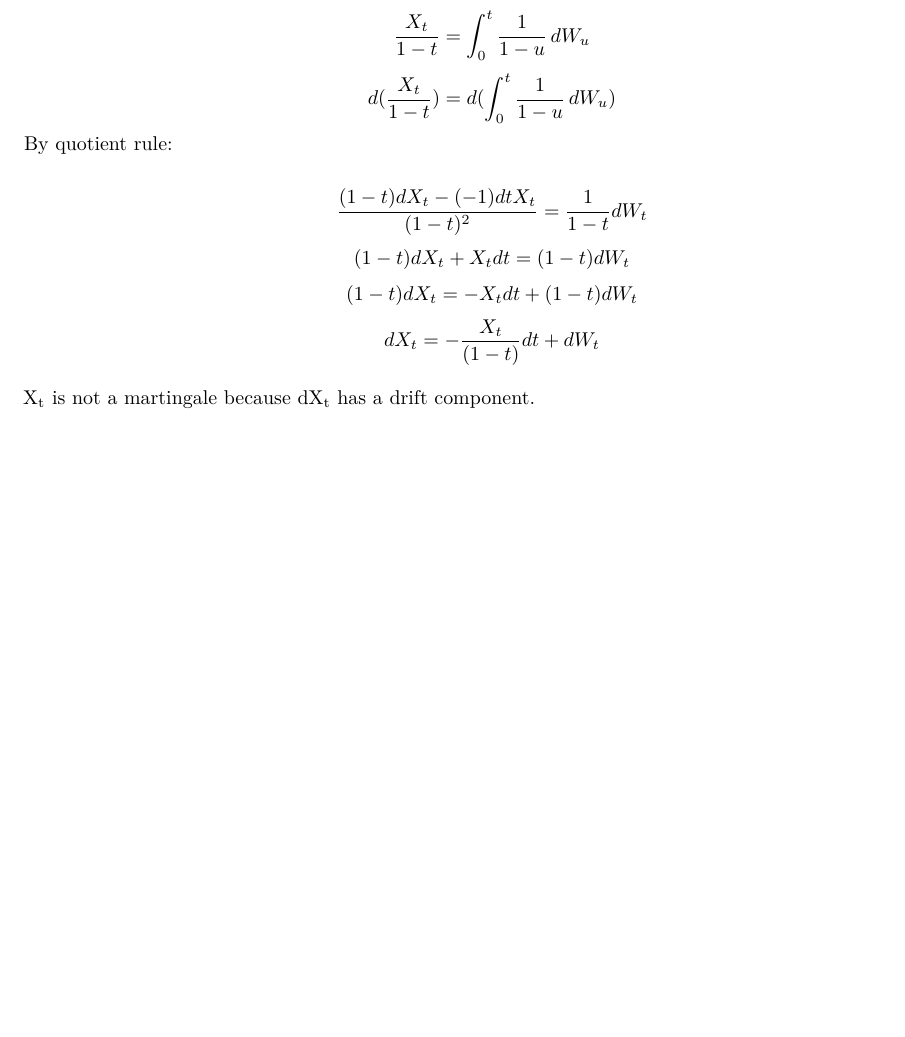
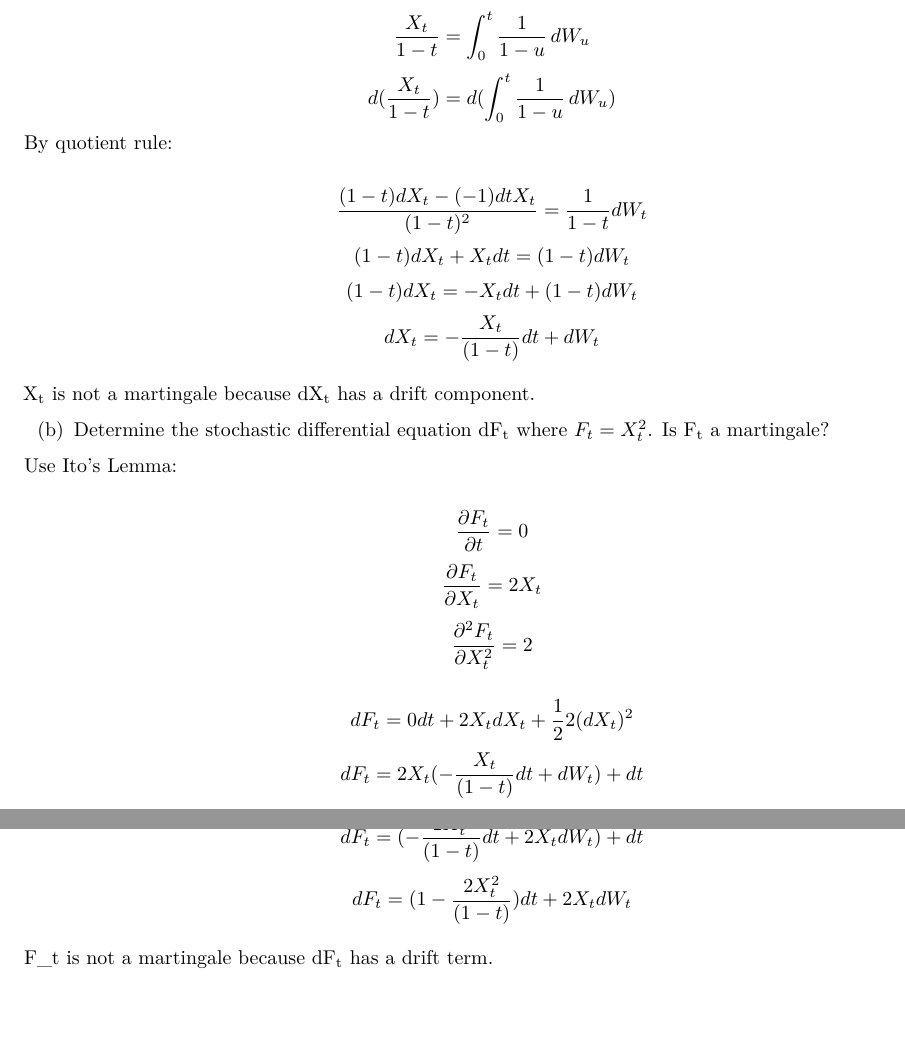
Before and after one commit to kdierkactuary/QFIQuant, an R Markdown document (Problem_1.Rmd): part of the page before the commit and two parts of pages 1 and 2 of 2 after it, the two joined at a grey line, cut so that both start at the same text, the shorter picture padded with empty space. Rendered offline with R 4.5, knitr and Pandoc, then LaTeX, with nearby package versions.

Commit message:
Solved problem 1(b).

```diff
--- a/Problem_1.Rmd
+++ b/Problem_1.Rmd
@@ -3,6 +3,7 @@ title: "Problem_1"
 output:
   pdf_document: default
   html_document: default
+  word_document: default
 ---
 
 # Problem 1
@@ -27,3 +28,18 @@ $$ (1-t)dX_t = -X_t dt + (1-t) dW_t $$
 $$ dX_t = -\frac{X_t}{(1-t)}dt+dW_t$$
 
 X~t~ is not a martingale because dX~t~ has a drift component.
+
+(b) Determine the stochastic differential equation dF~t~ where $F_t = X_t^2$. Is F~t~ a martingale?
+
+Use Ito's Lemma:
+
+$$ \frac{\partial F_t}{\partial t} = 0 $$
+$$ \frac{\partial F_t}{\partial X_t} = 2X_t $$
+$$ \frac{\partial^2 F_t}{\partial X_t^2} = 2$$
+
+$$ dF_t = 0 dt+2X_tdX_t+\frac{1}{2}2(dX_t)^2$$
+$$ dF_t = 2X_t(-\frac{X_t}{(1-t)}dt+dW_t)+dt$$
+$$ dF_t = (-\frac{2X_t^2}{(1-t)}dt+2X_tdW_t)+dt$$
+$$ dF_t = (1-\frac{2X_t^2}{(1-t)})dt+2X_tdW_t$$
+
+F_t is not a martingale because dF~t~ has a drift term.
```
